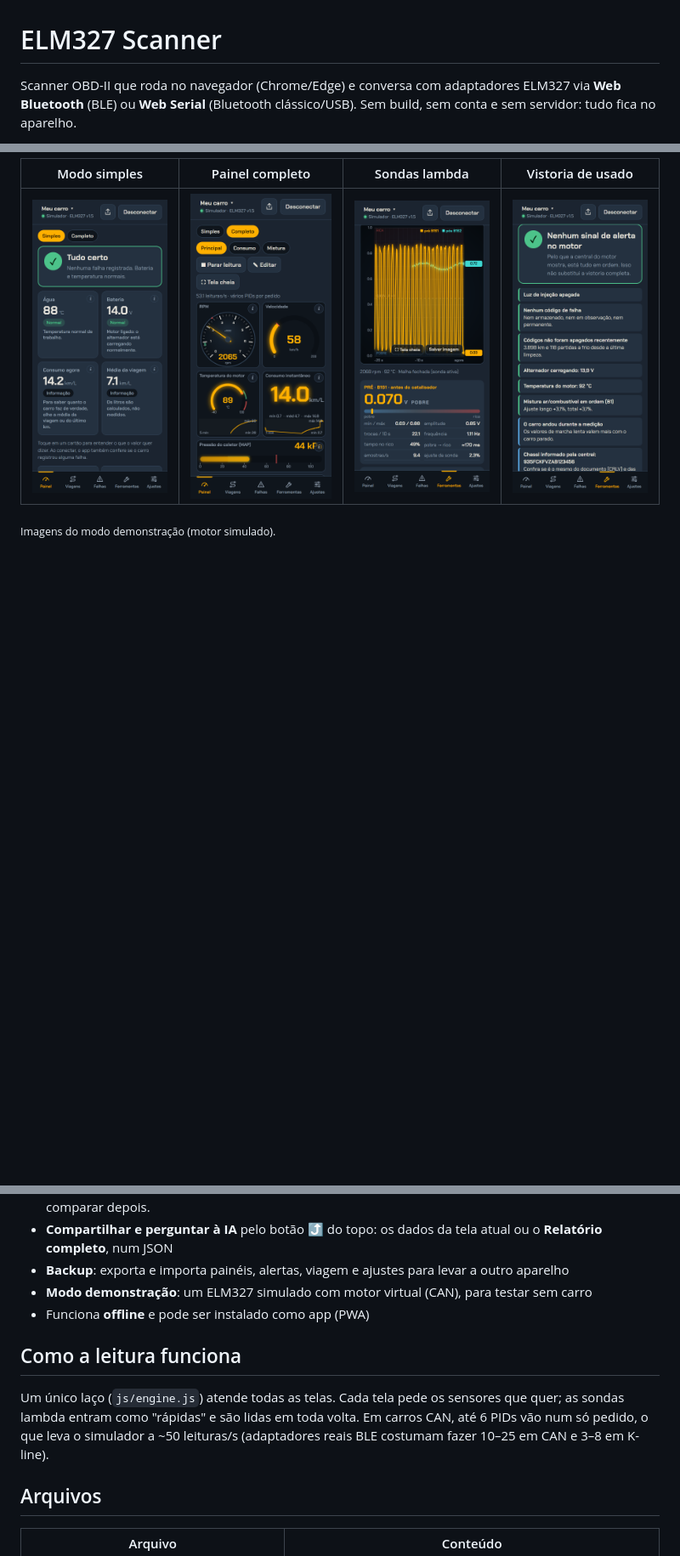
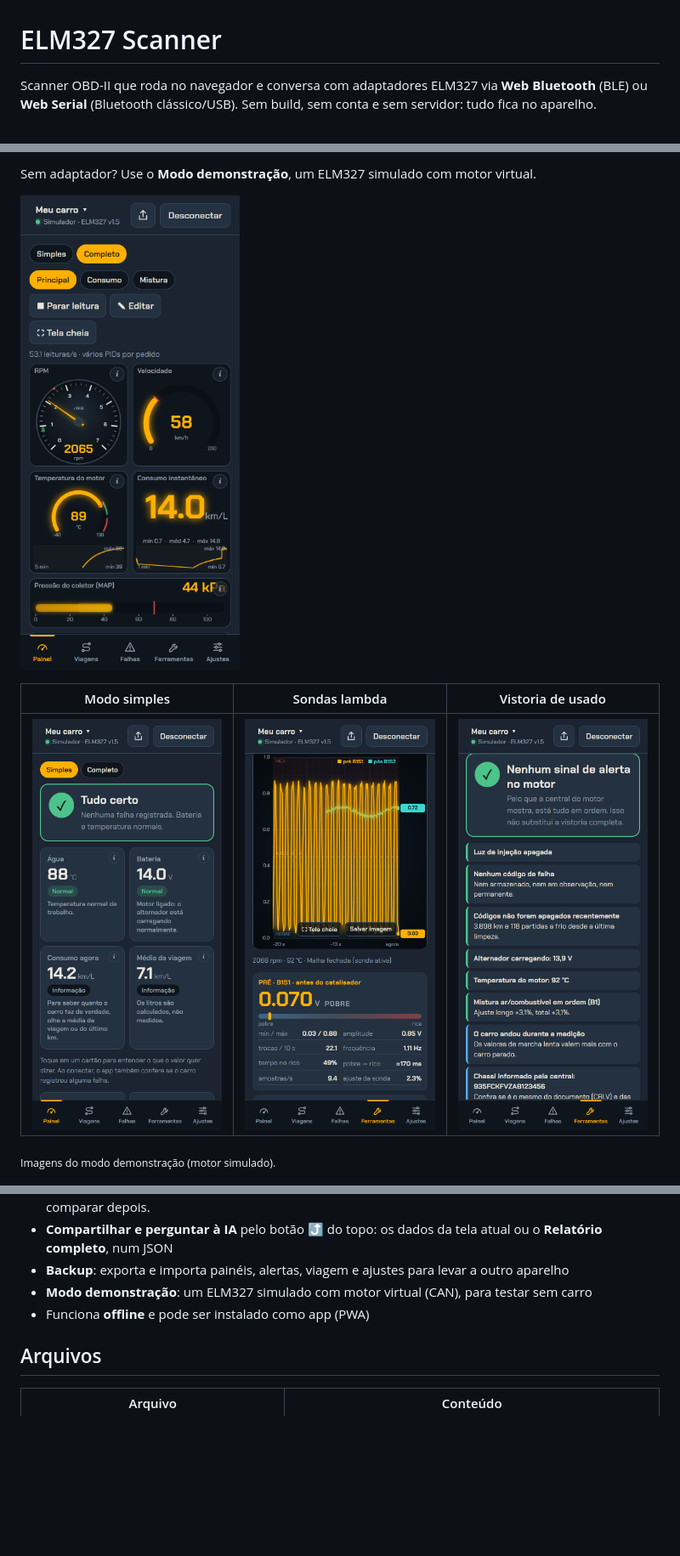
Before and after one commit to paulpessoa/elm327-scanner, a Markdown page: README.md, 3 parts joined by grey strips. Shown at 85% size. Drawn GitHub-style; blank space fills up the shorter version.

```diff
--- a/README.md
+++ b/README.md
@@ -1,4 +1,4 @@
 # ELM327 Scanner
 
-Scanner OBD-II que roda no navegador (Chrome/Edge) e conversa com adaptadores ELM327 via **Web Bluetooth** (BLE) ou **Web Serial** (Bluetooth clássico/USB). Sem build, sem conta e sem servidor: tudo fica no aparelho.
+Scanner OBD-II que roda no navegador e conversa com adaptadores ELM327 via **Web Bluetooth** (BLE) ou **Web Serial** (Bluetooth clássico/USB). Sem build, sem conta e sem servidor: tudo fica no aparelho.
 
@@ -6,6 +6,10 @@ Scanner OBD-II que roda no navegador (Chrome/Edge) e conversa com adaptadores EL
 
-| Modo simples | Painel completo | Sondas lambda | Vistoria de usado |
-|---|---|---|---|
-| ![Modo simples: "Tudo certo" e cartões de água, bateria, consumo agora e média da viagem](docs/simples.png) | ![Painel com ponteiro de RPM, velocidade, temperatura do motor e consumo instantâneo](docs/painel.png) | ![Osciloscópio das sondas pré e pós-catalisador com métricas](docs/sondas.png) | ![Laudo da vistoria: nenhum sinal de alerta, sem códigos de falha, códigos não apagados recentemente](docs/vistoria.png) |
+Sem adaptador? Use o **Modo demonstração**, um ELM327 simulado com motor virtual.
+
+![Painel com ponteiro de RPM, velocidade, temperatura do motor e consumo instantâneo](docs/painel.png)
+
+| Modo simples | Sondas lambda | Vistoria de usado |
+|---|---|---|
+| ![Modo simples: "Tudo certo" e cartões de água, bateria, consumo agora e média da viagem](docs/simples.png) | ![Osciloscópio das sondas pré e pós-catalisador com métricas](docs/sondas.png) | ![Laudo da vistoria: nenhum sinal de alerta, sem códigos de falha, códigos não apagados recentemente](docs/vistoria.png) |
 
 <sub>Imagens do modo demonstração (motor simulado).</sub>
@@ -42,9 +62,6 @@ Para chegar na oficina sabendo o que o carro está dizendo. O app lê o que a ce
 - **Modo demonstração**: um ELM327 simulado com motor virtual (CAN), para testar sem carro
 - Funciona **offline** e pode ser instalado como app (PWA)
 
-## Como a leitura funciona
-Um único laço (`js/engine.js`) atende todas as telas. Cada tela pede os sensores que quer; as sondas lambda entram como "rápidas" e são lidas em toda volta. Em carros CAN, até 6 PIDs vão num só pedido, o que leva o simulador a ~50 leituras/s (adaptadores reais BLE costumam fazer 10–25 em CAN e 3–8 em K-line).
-
 ## Arquivos
 | Arquivo | Conteúdo |
 |---|---|
```
Also changed, not shown: other parts of README.md (+22 -8 lines).
